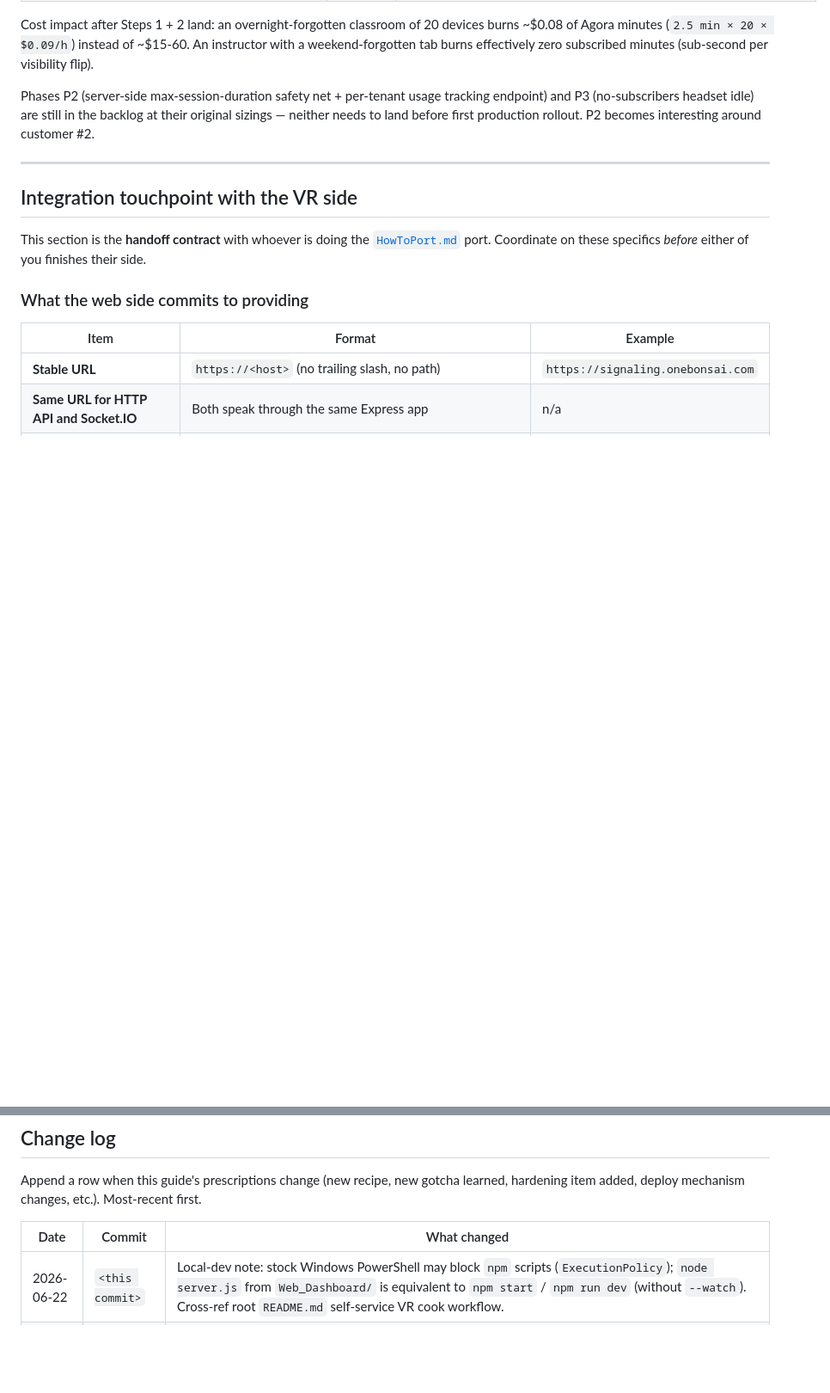
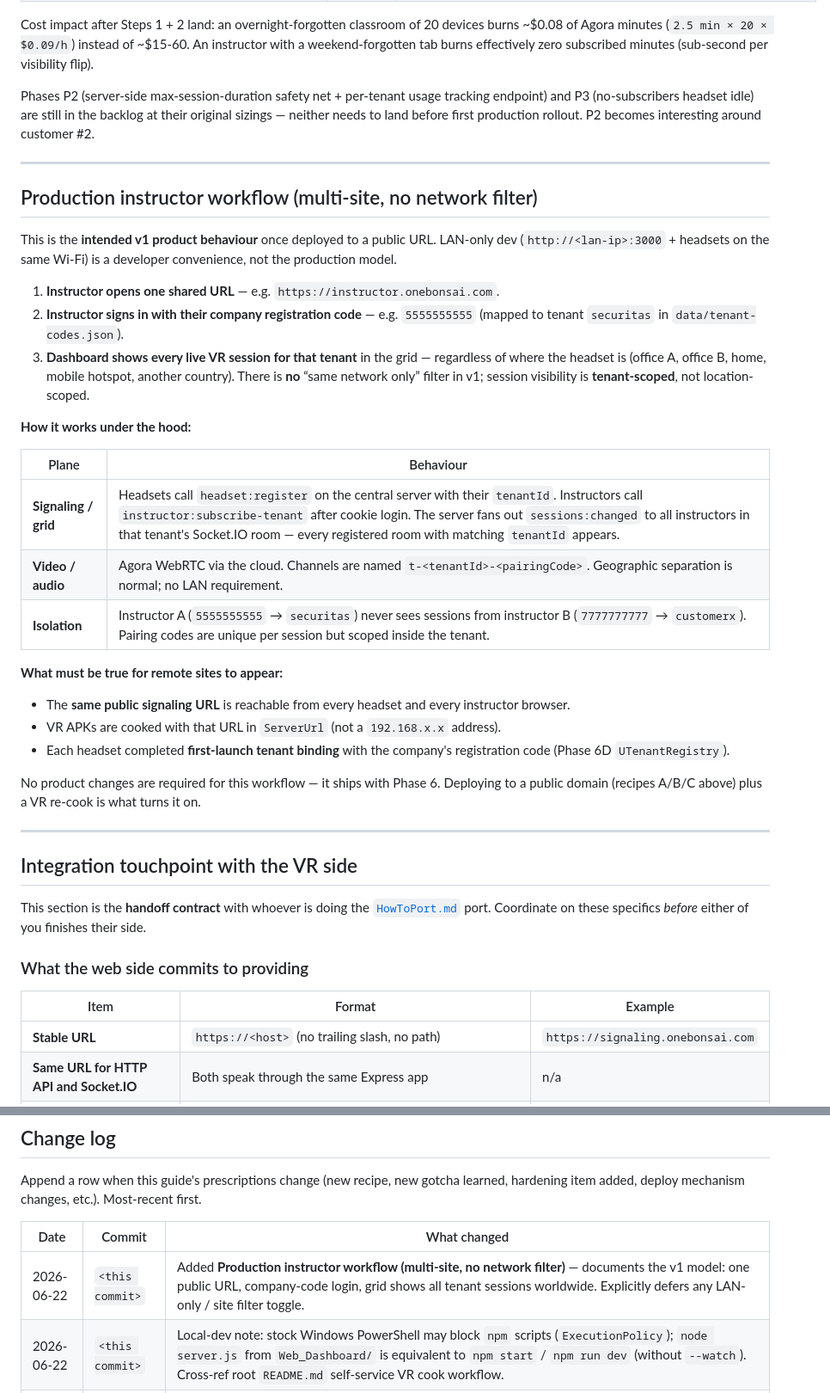
Before and after one commit to Tootatj/VR-Instructor-Portal, a Markdown page: HowToDeploy.md, 2 parts joined by grey strips. Shown at 86% size. Drawn GitHub-style; blank space fills up the shorter version.

Commit message:
Document multi-site instructor workflow in HowToDeploy.
Clarify that v1 shows all tenant sessions on the grid regardless of network; no LAN-only filter.

Co-authored-by: Cursor <cursoragent@cursor.com>

```diff
--- a/HowToDeploy.md
+++ b/HowToDeploy.md
@@ -789,6 +789,40 @@ first production rollout. P2 becomes interesting around customer #2.
 
 ---
 
+## Production instructor workflow (multi-site, no network filter)
+
+This is the **intended v1 product behaviour** once deployed to a public URL.
+LAN-only dev (`http://<lan-ip>:3000` + headsets on the same Wi‑Fi) is a
+developer convenience, not the production model.
+
+1. **Instructor opens one shared URL** — e.g. `https://instructor.onebonsai.com`.
+2. **Instructor signs in with their company registration code** — e.g.
+   `5555555555` (mapped to tenant `securitas` in `data/tenant-codes.json`).
+3. **Dashboard shows every live VR session for that tenant** in the grid —
+   regardless of where the headset is (office A, office B, home, mobile
+   hotspot, another country). There is **no** “same network only” filter in
+   v1; session visibility is **tenant-scoped**, not location-scoped.
+
+**How it works under the hood:**
+
+| Plane | Behaviour |
+|---|---|
+| **Signaling / grid** | Headsets call `headset:register` on the central server with their `tenantId`. Instructors call `instructor:subscribe-tenant` after cookie login. The server fans out `sessions:changed` to all instructors in that tenant's Socket.IO room — every registered room with matching `tenantId` appears. |
+| **Video / audio** | Agora WebRTC via the cloud. Channels are named `t-<tenantId>-<pairingCode>`. Geographic separation is normal; no LAN requirement. |
+| **Isolation** | Instructor A (`5555555555` → `securitas`) never sees sessions from instructor B (`7777777777` → `customerx`). Pairing codes are unique per session but scoped inside the tenant. |
+
+**What must be true for remote sites to appear:**
+
+- The **same public signaling URL** is reachable from every headset and every instructor browser.
+- VR APKs are cooked with that URL in `ServerUrl` (not a `192.168.x.x` address).
+- Each headset completed **first-launch tenant binding** with the company's registration code (Phase 6D `UTenantRegistry`).
+
+No product changes are required for this workflow — it ships with Phase 6.
+Deploying to a public domain (recipes A/B/C above) plus a VR re-cook is
+what turns it on.
+
+---
+
 ## Integration touchpoint with the VR side
 
 This section is the **handoff contract** with whoever is doing the
@@ -932,6 +966,7 @@ Append a row when this guide's prescriptions change (new recipe, new gotcha lear
 
 | Date | Commit | What changed |
 |---|---|---|
+| 2026-06-22 | `<this commit>` | Added **Production instructor workflow (multi-site, no network filter)** — documents the v1 model: one public URL, company-code login, grid shows all tenant sessions worldwide. Explicitly defers any LAN-only / site filter toggle. |
 | 2026-06-22 | `<this commit>` | Local-dev note: stock Windows PowerShell may block `npm` scripts (`ExecutionPolicy`); `node server.js` from `Web_Dashboard/` is equivalent to `npm start` / `npm run dev` (without `--watch`). Cross-ref root `README.md` self-service VR cook workflow. |
 | 2026-06-11 | `<this commit>` | Rewrote section D.9 from a placeholder ("coordinate with the VR dev to wire …") into a step-by-step actionable checklist. Two of the three Phase 1 Agora cost mitigations now ship in code (`UHeadsetPresenceMonitor` C++ component + `grid.js` visibilitychange handler + two new BP-callable methods on `USignalingSubsystem`), so D.9 collapses to: (1) one manual console click for the billing alert with the literal click-path, and (2) a verbatim BP-wiring spec for the VR dev (drag in `UHeadsetPresenceMonitor` + 2 event bindings) with cross-vendor verification steps. Section is now self-contained — no requirement to read the Devlog audit entry to act on it. |
 | 2026-06-08 | `76940b7` | Added section D.9 (Agora cost-exposure mitigations) to the hardening checklist after the audit captured in Devlog 2026-06-08. Spans both sides of the deploy (headset HMD-worn-state idle detection + browser visibilitychange unsubscribe) so the web dev doing the deploy doesn't miss the VR-side coordination point. |
```
